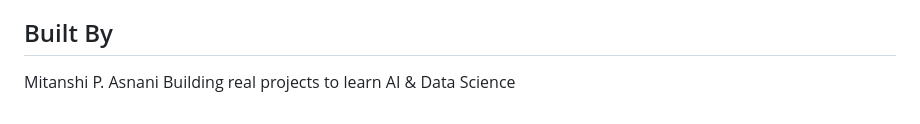
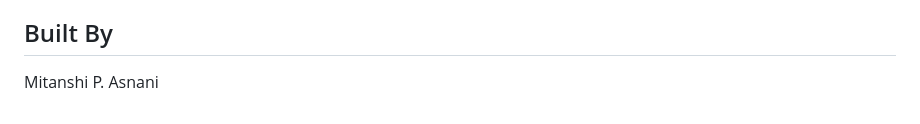
Before and after one commit to mitanshi57/ai-news-aggregator, a Markdown page: README.md, the part around the change. Drawn GitHub-style.

Commit message:
made structural changes

```diff
--- a/README.md
+++ b/README.md
@@ -128,4 +128,3 @@ ai-news-aggregator/
 
 ## Built By
 Mitanshi P. Asnani
-Building real projects to learn AI & Data Science
```
